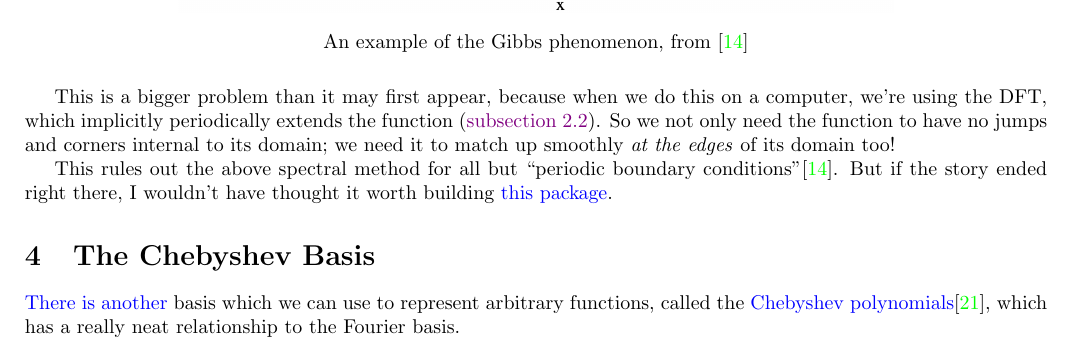
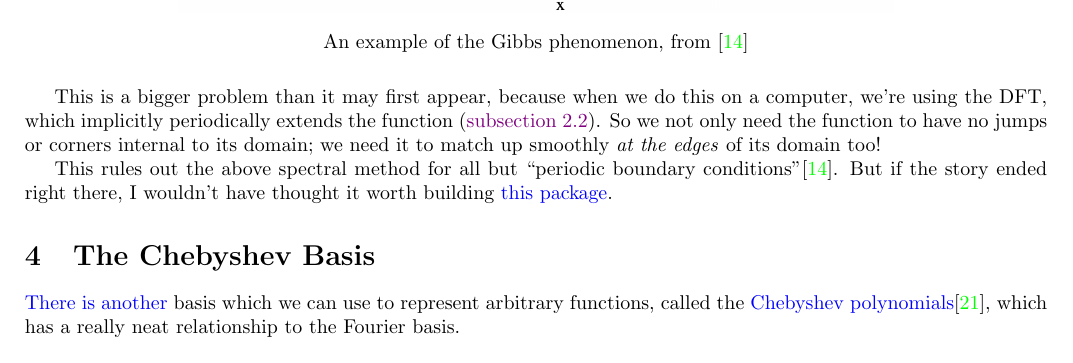
Before and after one commit to pavelkomarov/spectral-derivatives, a LaTeX document (doc/math.tex): part of page 9 of 22, cut so that both start at the same text. Compiled offline with pdfLaTeX.

Commit message:
and -> or

```diff
--- a/doc/math.tex
+++ b/doc/math.tex
@@ -367,7 +367,7 @@ If there are discontinuities or corners, we get what's called the Gibbs Phenomen
 	\caption*{An example of the Gibbs phenomenon, from \cite{kutz}}
 \end{figure}
 
-This is a bigger problem than it may first appear, because when we do this on a computer, we're using the DFT, which implicitly periodically extends the function (\autoref{family}). So we not only need the function to have no jumps and corners internal to its domain; we need it to match up smoothly \textit{at the edges} of its domain too!
+This is a bigger problem than it may first appear, because when we do this on a computer, we're using the DFT, which implicitly periodically extends the function (\autoref{family}). So we not only need the function to have no jumps or corners internal to its domain; we need it to match up smoothly \textit{at the edges} of its domain too!
 
 This rules out the above spectral method for all but ``periodic boundary conditions"\cite{kutz}. But if the story ended right there, I wouldn't have thought it worth building \href{https://pypi.org/project/spectral-derivatives/}{this package}.
 
```
